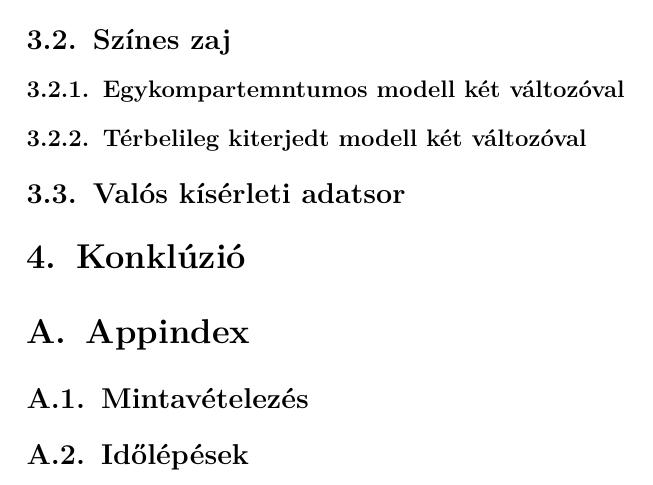
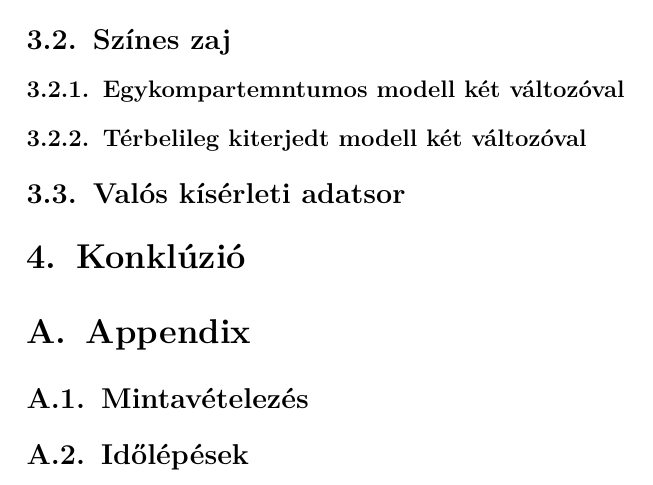
Before and after one commit to terbed/parameter-inference, a LaTeX paper (document/Idegsejtmodellek paraméterbecslése valószínűségi keretben.tex, which reads document/sections/appindex.tex): part of page 10 of 11, cut so that both start at the same text. Compiled offline with pdfLaTeX.

Commit message:
minor changes

```diff
--- a/document/sections/appindex.tex
+++ b/document/sections/appindex.tex
@@ -1,4 +1,4 @@
-\section{Appindex}
+\section{Appendix}
 \subsection{Mintavételezés}
 
 \subsection{Időlépések}
```
Also changed, not shown: document/Idegsejtmodellek paraméterbecslése valószínűségi keretben.pdf.
